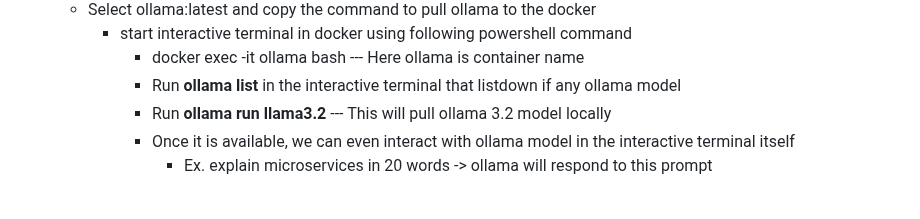
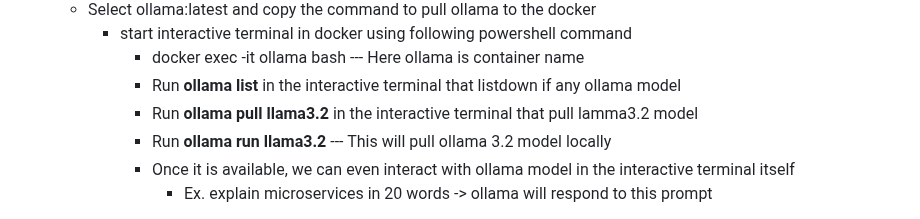
Before and after one commit to newmancroos/AIConcepts, a Markdown page: README.md, the part around the change. Rendered like a GitHub page.

Commit message:
Fix command formatting and add llama3.2 pull step
Corrected formatting for the command instructions and added a step to pull the llama3.2 model.

```diff
--- a/README.md
+++ b/README.md
@@ -240,6 +240,7 @@ This dialog explain how to create Access token and enitre sample code is avaolab
 		* start interactive terminal in docker using following powershell command
 			* docker exec -it ollama bash          --- Here ollama is container name
 			* Run <b>ollama list </b> in the interactive terminal that listdown if any ollama model
+     		* Run <b>ollama pull  llama3.2</b> in the interactive terminal that pull lamma3.2 model
 			* Run <b>ollama run llama3.2 </b>   --- This will pull ollama 3.2 model locally
 			* Once it is available, we can even interact with ollama model in the interactive terminal itself
 				* Ex. explain microservices in 20 words   -> ollama will respond to this prompt
```
